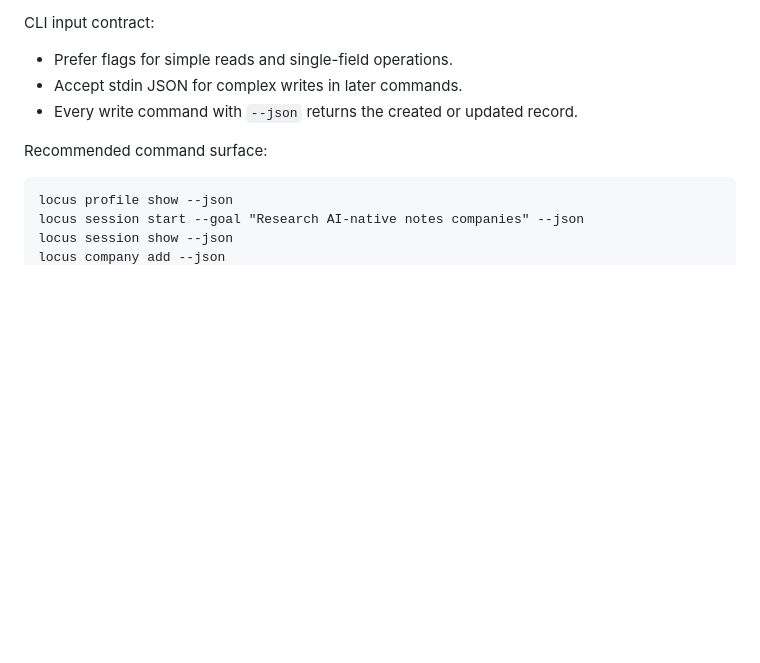
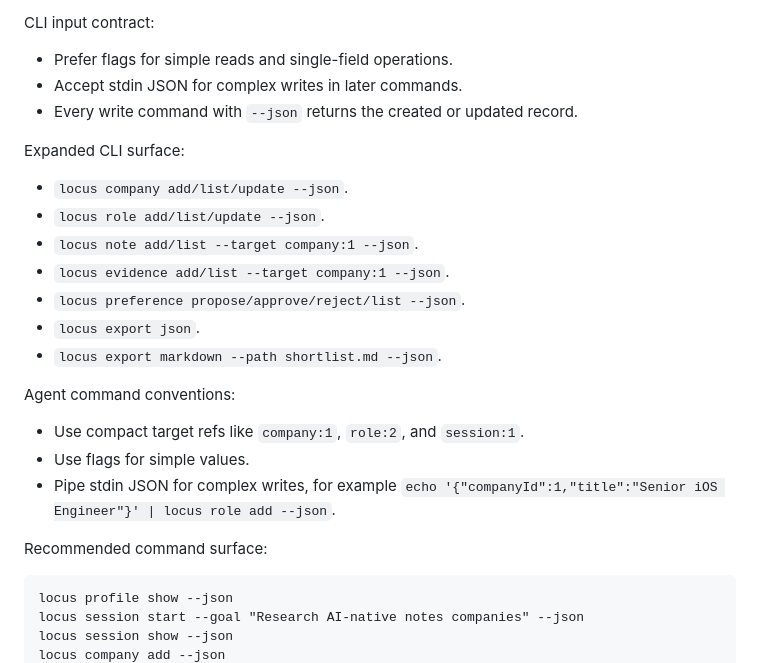
Before and after one commit to funclosure/locus, a Markdown page: docs/PLAN.md, the part around the change. GitHub-like rendering; blank space fills up the shorter version.

Commit message:
docs: record expanded CLI surface

````diff
--- a/docs/PLAN.md
+++ b/docs/PLAN.md
@@ -300,6 +300,22 @@ CLI input contract:
 - Accept stdin JSON for complex writes in later commands.
 - Every write command with `--json` returns the created or updated record.
 
+Expanded CLI surface:
+
+- `locus company add/list/update --json`.
+- `locus role add/list/update --json`.
+- `locus note add/list --target company:1 --json`.
+- `locus evidence add/list --target company:1 --json`.
+- `locus preference propose/approve/reject/list --json`.
+- `locus export json`.
+- `locus export markdown --path shortlist.md --json`.
+
+Agent command conventions:
+
+- Use compact target refs like `company:1`, `role:2`, and `session:1`.
+- Use flags for simple values.
+- Pipe stdin JSON for complex writes, for example `echo '{"companyId":1,"title":"Senior iOS Engineer"}' | locus role add --json`.
+
 Recommended command surface:
 
 ```txt
````
